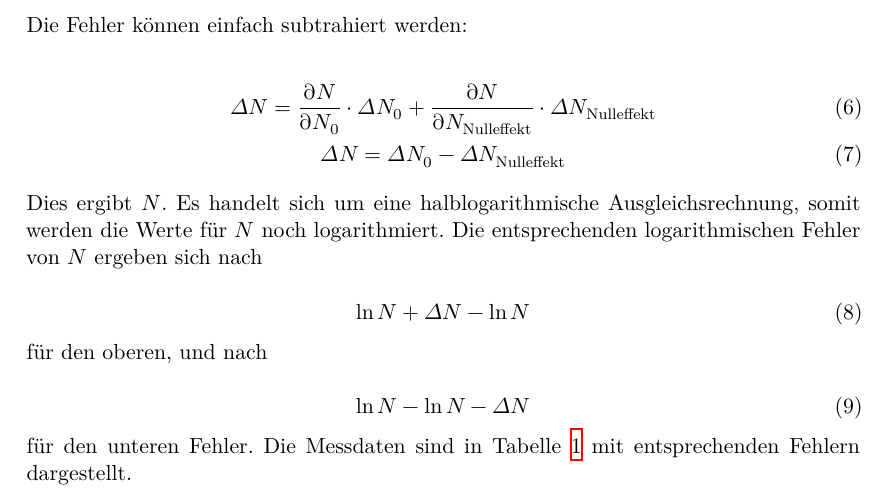
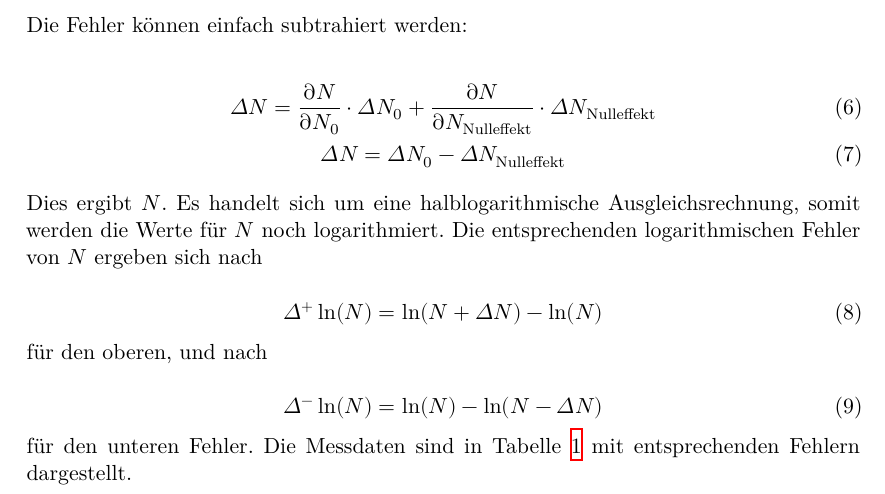
Before and after one commit to Fresoquark/Anfaengerpraktikum, a LaTeX document (V702/main.tex, which reads V702/content/auswertung.tex): part of page 6 of 11, cut so that both start at the same text. Compiled offline with XeLaTeX.

Commit message:
Noch eine kleine Schönheitskorrektur.

```diff
--- a/V702/content/auswertung.tex
+++ b/V702/content/auswertung.tex
@@ -43,14 +43,14 @@ Es handelt sich um eine halblogarithmische Ausgleichsrechnung, somit werden die
 Die entsprechenden logarithmischen Fehler von $N$ ergeben sich nach
 
 \begin{equation}
-  \ln{N + \Delta N} - \ln{N}
+  \Delta^{+} \ln(N) = \ln(N + \Delta N) - \ln(N)
   \label{eqn:oben}
 \end{equation}
 
 für den oberen, und nach
 
 \begin{equation}
-  \ln{N} - \ln{N - \Delta N}
+  \Delta^{-} \ln(N) = \ln(N) - \ln(N - \Delta N)
   \label{eqn:unten}
 \end{equation}
 
```
